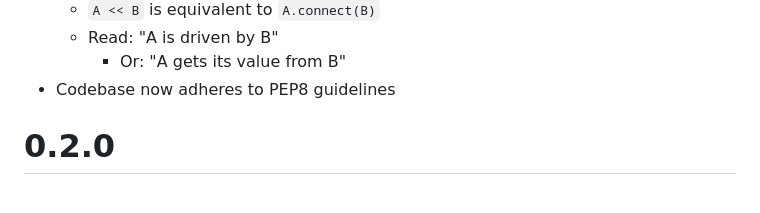
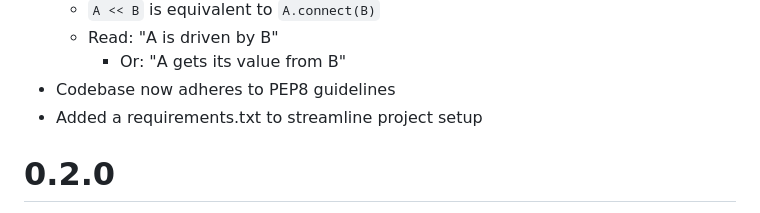
Before and after one commit to kyaso/py-v, a Markdown page: CHANGELOG.md, the part around the change. Rendered like a GitHub page.

Commit message:
docs: Update CHANGELOG

```diff
--- a/CHANGELOG.md
+++ b/CHANGELOG.md
@@ -13,6 +13,7 @@
   - Read: "A is driven by B"
     - Or: "A gets its value from B"
 - Codebase now adheres to PEP8 guidelines
+- Added a requirements.txt to streamline project setup
 
 # 0.2.0
 
```
